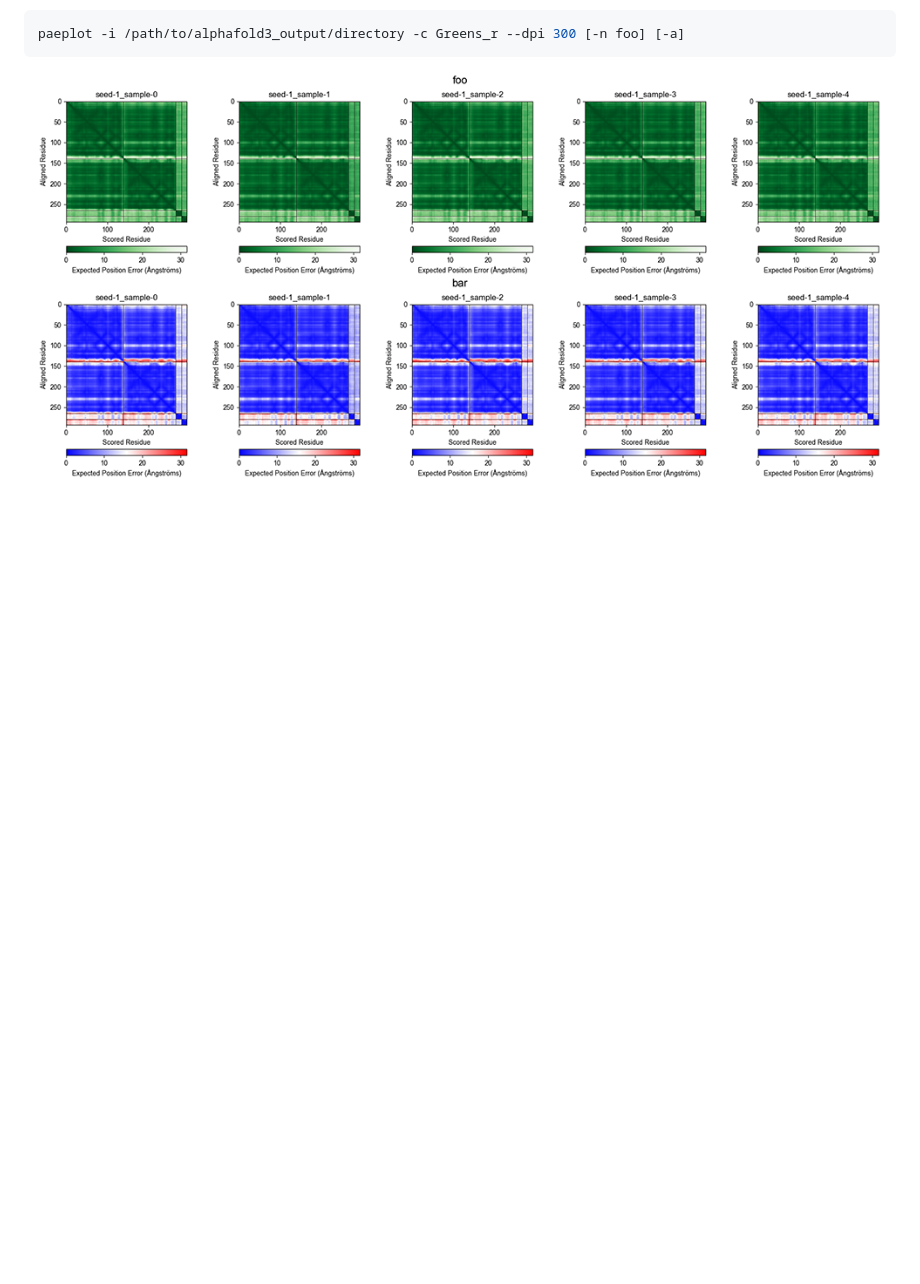
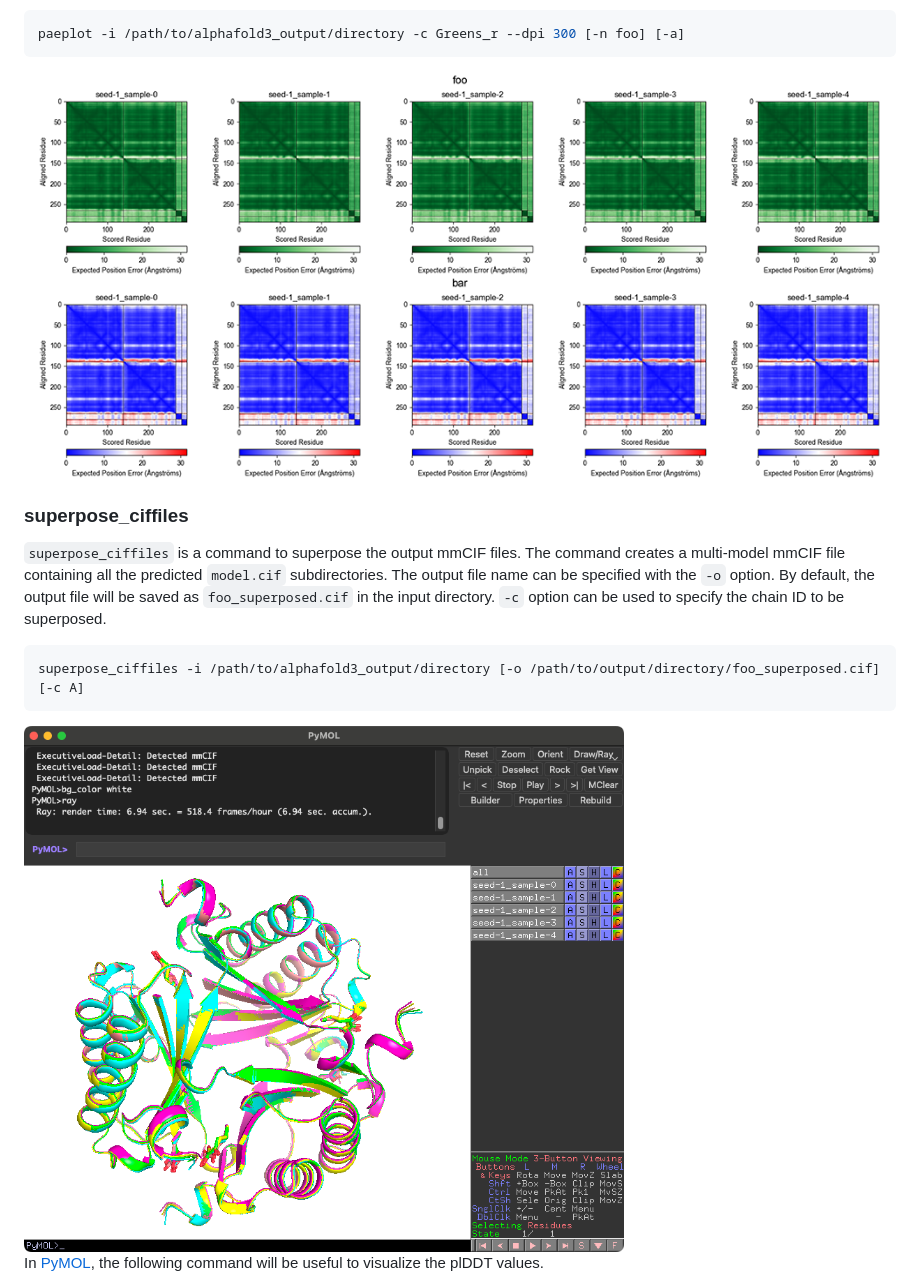
Before and after one commit to cddlab/alphafold3_tools, a Markdown page: README.md, the part around one of its changes. GitHub-like rendering; pictures changed too: images/superposed.png (added); blank space fills up the shorter version.

Commit message:
add superpose_ciffiles

````diff
--- a/README.md
+++ b/README.md
@@ -61,3 +65,17 @@ paeplot -i /path/to/alphafold3_output/directory -c Greens_r --dpi 300 [-n foo] [
 
 ![greensr](./images/greensr.png)
 ![bwr](./images/bwr.png)
+
+### superpose_ciffiles
+
+`superpose_ciffiles` is a command to superpose the output mmCIF files. The command creates a multi-model mmCIF file containing all the predicted `model.cif` subdirectories. The output file name can be specified with the `-o` option. By default, the output file will be saved as `foo_superposed.cif` in the input directory.
+`-c` option can be used to specify the chain ID to be superposed.
+
+```bash
+superpose_ciffiles -i /path/to/alphafold3_output/directory [-o /path/to/output/directory/foo_superposed.cif] [-c A]
+```
+
+<img src="./images/superposed.png" width="600px" alt="superposed">
+
+In [PyMOL](https://www.pymol.org/), the following command will be useful to visualize the plDDT values.
+
````
Also changed, not shown: other parts of README.md (+25 -0 lines), images/plddt.png (added), 4 other files.
